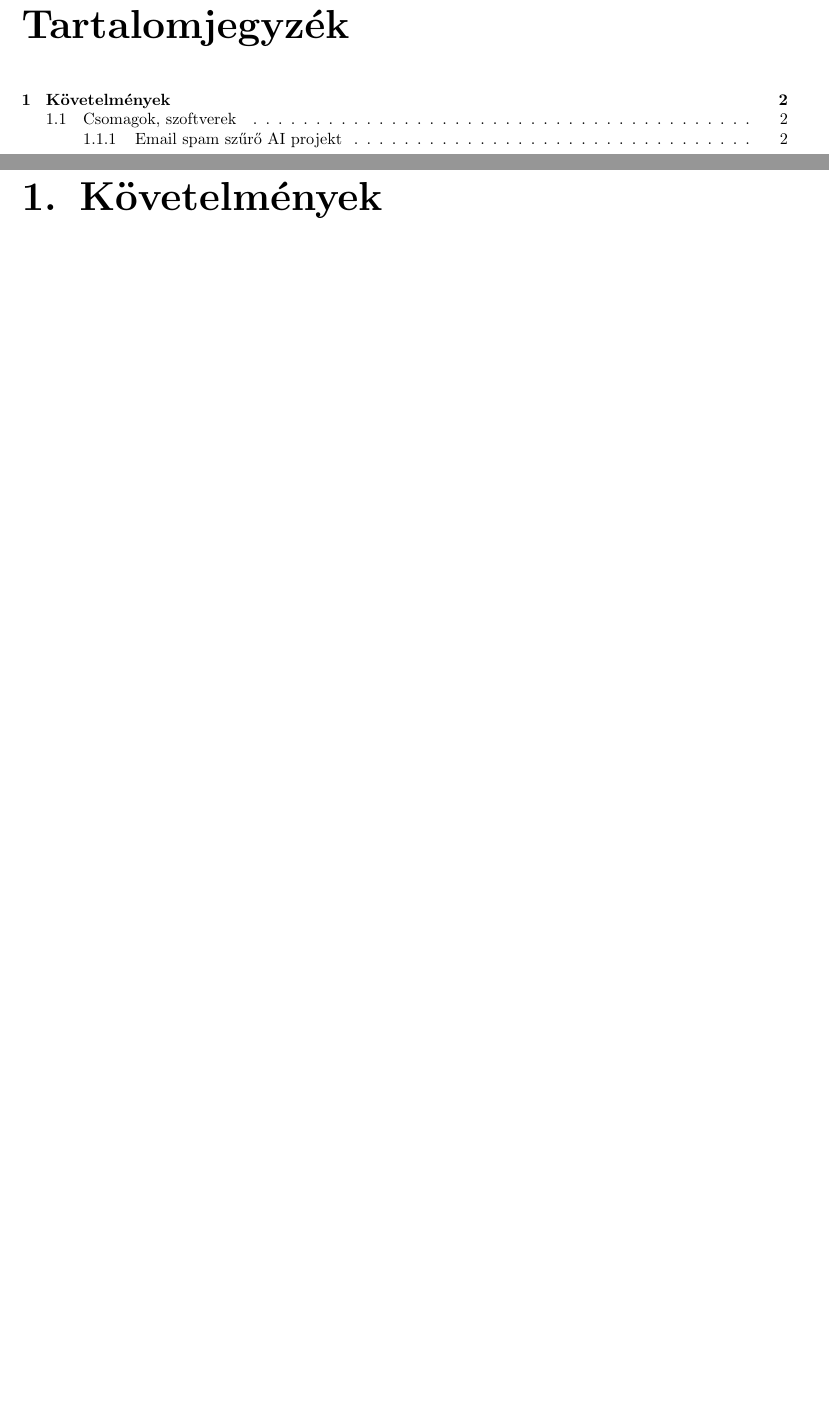
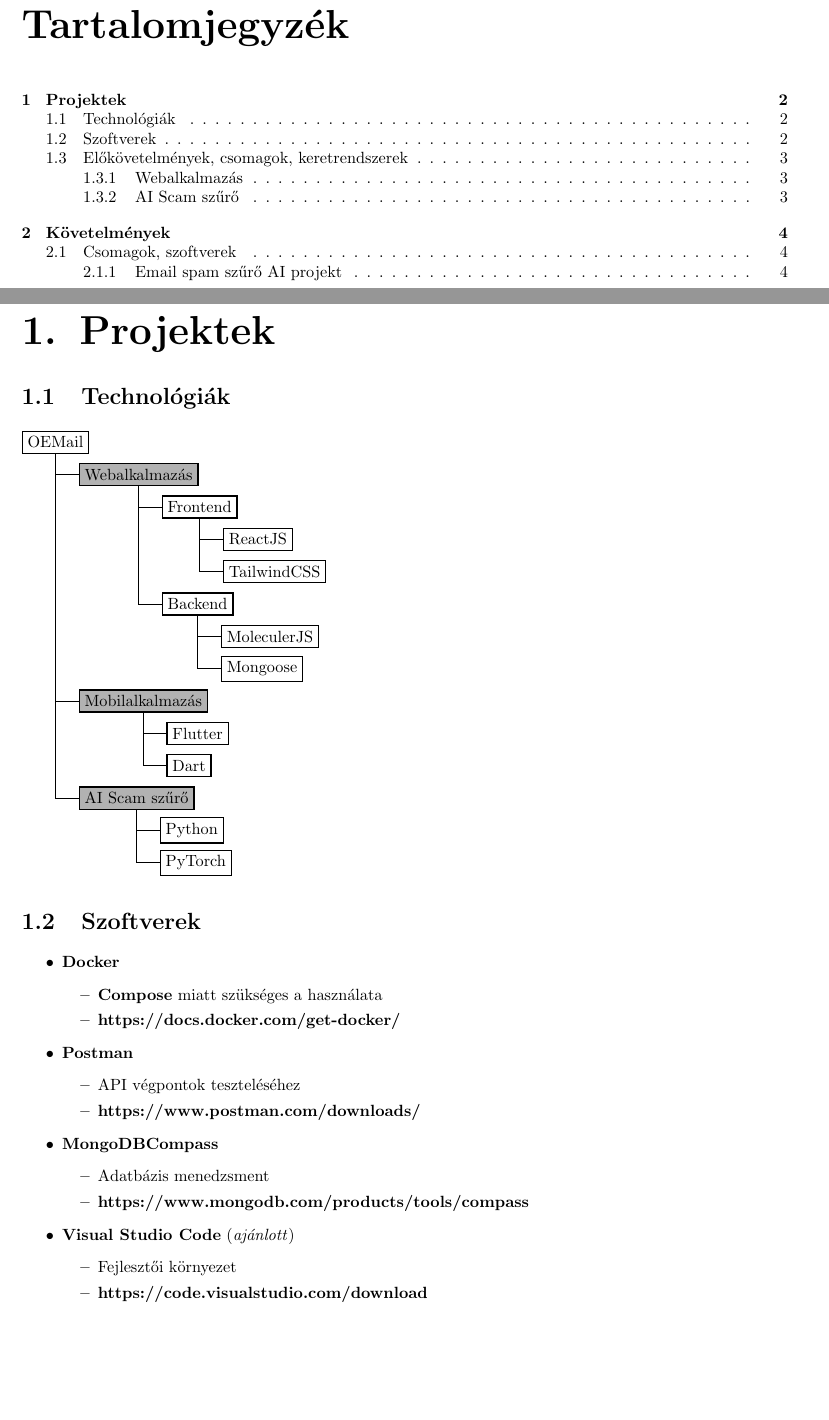
Before and after one commit to 0xbalazstoth/Projektmunka, a LaTeX document (documentation/documentation.tex, which reads documentation/ch-Projects.tex): two parts of pages 2 and 3 of 3 before the commit and two parts of pages 2 and 3 of 5 after it, joined at a grey line, cut so that both start at the same text, the shorter picture padded with empty space. Compiled offline with pdfLaTeX.

Commit message:
Updated developer documentation

```diff
--- a/documentation/ch-Projects.tex
+++ b/documentation/ch-Projects.tex
@@ -1 +1,66 @@
+\tikzstyle{every node}=[draw=black,thick,anchor=west]
+\tikzstyle{selected}=[draw=red,fill=red!30]
+\tikzstyle{optional}=[dashed,fill=gray!50]
+
 \chapter{Projektek}
+
+\section{Technológiák}
+
+\tikzstyle{selected}=[draw=black,fill=black!30]
+\begin{tikzpicture}[%
+    grow via three points={one child at (0.5,-0.7) and
+    two children at (0.5,-0.7) and (0.5,-1.4)},
+    edge from parent path={(\tikzparentnode.south) |- (\tikzchildnode.west)}]
+    \node {OEMail}
+    child { node [selected] {Webalkalmazás}
+        child { node {Frontend}
+            child { node {ReactJS}}
+            child { node {TailwindCSS}}
+        }
+        child [missing] {}
+        child [missing] {}
+        child { node {Backend}
+            child { node {MoleculerJS}}
+            child { node {Mongoose}}
+        }
+    }
+    child [missing] {}
+    child [missing] {}
+    child [missing] {}
+    child [missing] {}
+    child [missing] {}
+    child [missing] {}
+    child { node [selected] {Mobilalkalmazás}
+        child { node {Flutter} }
+        child { node {Dart} }
+    }
+    child [missing] {}
+    child [missing] {}
+    child { node [selected] {AI Scam szűrő}
+        child { node {Python} }
+        child { node {PyTorch} }
+    };
+\end{tikzpicture}
+
+\section{Szoftverek}
+\begin{itemize}
+    \item \textbf{Docker}
+    \begin{itemize}
+        \item \textbf{Compose} miatt szükséges a használata
+        \item \textbf{\href{https://docs.docker.com/get-docker/}{https://docs.docker.com/get-docker/}}
+    \end{itemize}
+    \item \textbf{Postman}
+    \begin{itemize}
+        \item API végpontok teszteléséhez
+        \item \textbf{\href{https://www.postman.com/downloads/}{https://www.postman.com/downloads/}}
+    \end{itemize}
+    \item \textbf{MongoDBCompass}
+    \begin{itemize}
+        \item Adatbázis menedzsment
+        \item \textbf{\href{https://www.mongodb.com/products/tools/compass}{https://www.mongodb.com/products/tools/compass}}
+    \end{itemize}
+    \item \textbf{Visual Studio Code} (\textit{ajánlott})
+    \begin{itemize}
+        \item Fejlesztői környezet
+        \item \textbf{\href{https://code.visualstudio.com/download}{https://code.visualstudio.com/download}}
+    \end{itemize}
@@ -1,0 +74 @@
+        \item \textbf{\href{https://nodejs.org/en}{https://nodejs.org/en}}
--- a/documentation/documentation.tex
+++ b/documentation/documentation.tex
@@ -5,6 +5,16 @@
 \usepackage{graphicx}
 \usepackage{titling}
 \usepackage{geometry}
+\usepackage{titling}
+\usepackage{tikz}
+\usetikzlibrary{trees}
+
+\newcommand{\subtitle}[1]{%
+  \posttitle{%
+    \par\end{center}
+    \begin{center}\large#1\end{center}
+    \vskip0.5em}%
+}
 
 \geometry{
   top=4cm,    % Adjust the top margin as needed
@@ -36,7 +46,9 @@
 \renewcommand\contentsname{Tartalomjegyzék}
 
 \title{Email kliens fejlesztés - Projektmunka}
+\subtitle{Fejlesztői dokumentáció}
 \author{Tóth Balázs - MWZX0D}
+\date{}
 
 \pretitle{%
   \begin{center}
```
Also changed, not shown: documentation/documentation.pdf, documentation/ch-Projects.tex (27 more changed lines), documentation/documentation.tex (1 more changed lines), 11 other files.
